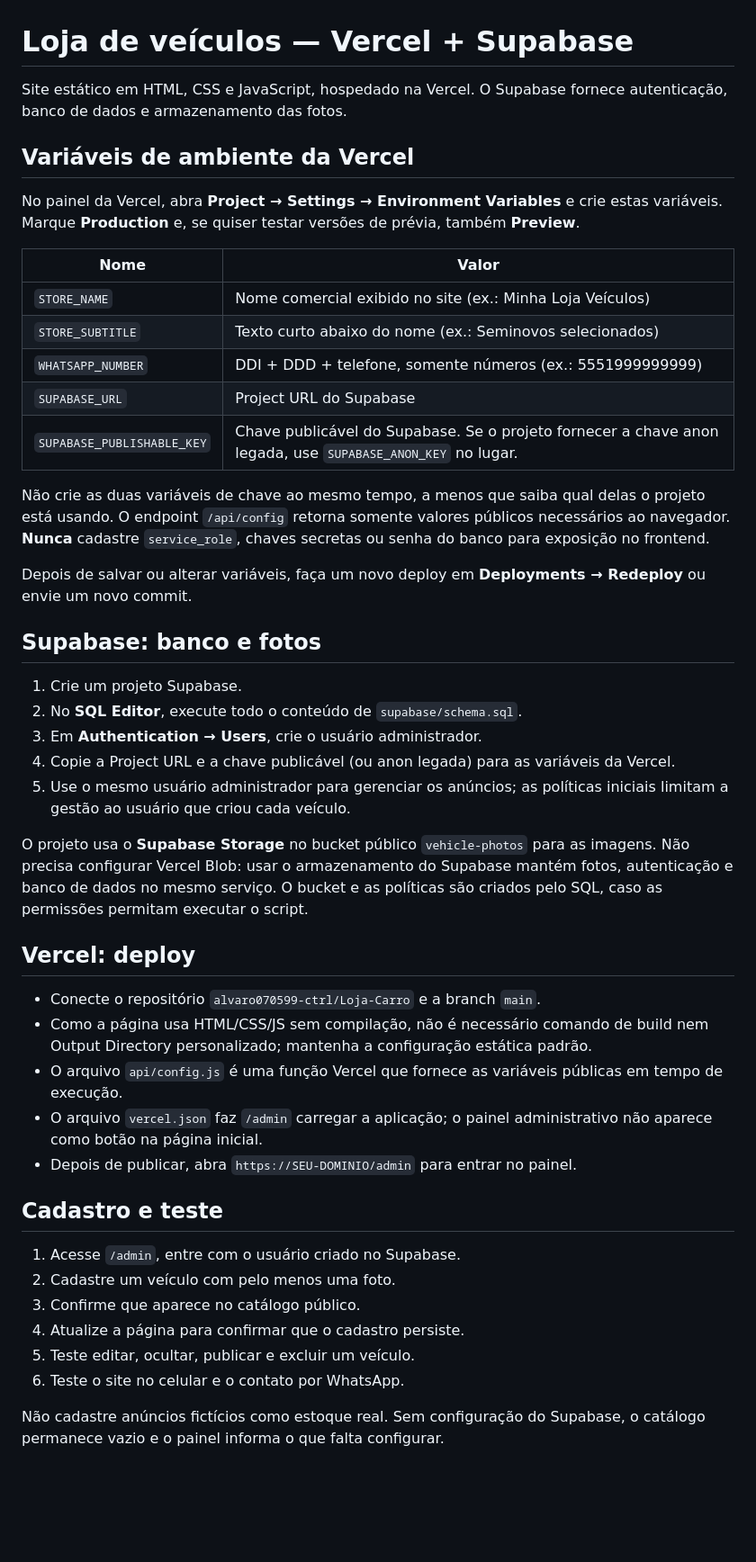
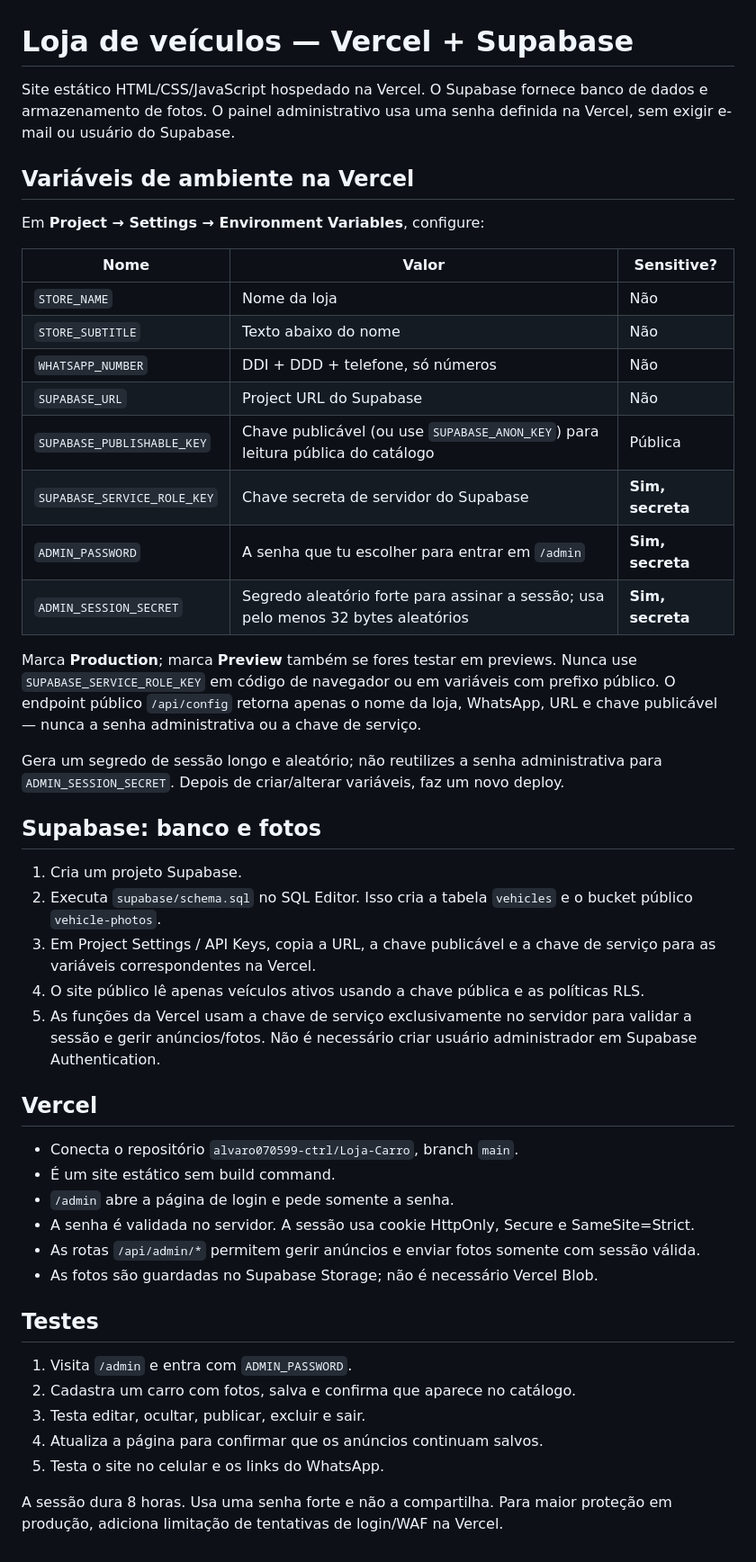
Before and after one commit to alvaro070599-ctrl/Loja-Carro, a Markdown page: README.md, the part around the change. Shown at 90% size. Rendered like a GitHub page; blank space fills up the shorter version.

Commit message:
Document password-only Vercel admin setup

```diff
--- a/README.md
+++ b/README.md
@@ -1,48 +1,49 @@
 # Loja de veículos — Vercel + Supabase
 
-Site estático em HTML, CSS e JavaScript, hospedado na Vercel. O Supabase fornece autenticação, banco de dados e armazenamento das fotos.
+Site estático HTML/CSS/JavaScript hospedado na Vercel. O Supabase fornece banco de dados e armazenamento de fotos. O painel administrativo usa uma senha definida na Vercel, sem exigir e-mail ou usuário do Supabase.
 
-## Variáveis de ambiente da Vercel
+## Variáveis de ambiente na Vercel
 
-No painel da Vercel, abra **Project → Settings → Environment Variables** e crie estas variáveis. Marque **Production** e, se quiser testar versões de prévia, também **Preview**.
+Em **Project → Settings → Environment Variables**, configure:
 
-| Nome | Valor |
-|---|---|
-| `STORE_NAME` | Nome comercial exibido no site (ex.: Minha Loja Veículos) |
-| `STORE_SUBTITLE` | Texto curto abaixo do nome (ex.: Seminovos selecionados) |
-| `WHATSAPP_NUMBER` | DDI + DDD + telefone, somente números (ex.: 5551999999999) |
-| `SUPABASE_URL` | Project URL do Supabase |
-| `SUPABASE_PUBLISHABLE_KEY` | Chave publicável do Supabase. Se o projeto fornecer a chave anon legada, use `SUPABASE_ANON_KEY` no lugar. |
+| Nome | Valor | Sensitive? |
+|---|---|---|
+| `STORE_NAME` | Nome da loja | Não |
+| `STORE_SUBTITLE` | Texto abaixo do nome | Não |
+| `WHATSAPP_NUMBER` | DDI + DDD + telefone, só números | Não |
+| `SUPABASE_URL` | Project URL do Supabase | Não |
+| `SUPABASE_PUBLISHABLE_KEY` | Chave publicável (ou use `SUPABASE_ANON_KEY`) para leitura pública do catálogo | Pública |
+| `SUPABASE_SERVICE_ROLE_KEY` | Chave secreta de servidor do Supabase | **Sim, secreta** |
+| `ADMIN_PASSWORD` | A senha que tu escolher para entrar em `/admin` | **Sim, secreta** |
+| `ADMIN_SESSION_SECRET` | Segredo aleatório forte para assinar a sessão; usa pelo menos 32 bytes aleatórios | **Sim, secreta** |
 
-Não crie as duas variáveis de chave ao mesmo tempo, a menos que saiba qual delas o projeto está usando. O endpoint `/api/config` retorna somente valores públicos necessários ao navegador. **Nunca** cadastre `service_role`, chaves secretas ou senha do banco para exposição no frontend.
+Marca **Production**; marca **Preview** também se fores testar em previews. Nunca use `SUPABASE_SERVICE_ROLE_KEY` em código de navegador ou em variáveis com prefixo público. O endpoint público `/api/config` retorna apenas o nome da loja, WhatsApp, URL e chave publicável — nunca a senha administrativa ou a chave de serviço.
 
-Depois de salvar ou alterar variáveis, faça um novo deploy em **Deployments → Redeploy** ou envie um novo commit.
+Gera um segredo de sessão longo e aleatório; não reutilizes a senha administrativa para `ADMIN_SESSION_SECRET`. Depois de criar/alterar variáveis, faz um novo deploy.
 
 ## Supabase: banco e fotos
 
-1. Crie um projeto Supabase.
-2. No **SQL Editor**, execute todo o conteúdo de `supabase/schema.sql`.
-3. Em **Authentication → Users**, crie o usuário administrador.
-4. Copie a Project URL e a chave publicável (ou anon legada) para as variáveis da Vercel.
-5. Use o mesmo usuário administrador para gerenciar os anúncios; as políticas iniciais limitam a gestão ao usuário que criou cada veículo.
+1. Cria um projeto Supabase.
+2. Executa `supabase/schema.sql` no SQL Editor. Isso cria a tabela `vehicles` e o bucket público `vehicle-photos`.
+3. Em Project Settings / API Keys, copia a URL, a chave publicável e a chave de serviço para as variáveis correspondentes na Vercel.
+4. O site público lê apenas veículos ativos usando a chave pública e as políticas RLS.
+5. As funções da Vercel usam a chave de serviço exclusivamente no servidor para validar a sessão e gerir anúncios/fotos. Não é necessário criar usuário administrador em Supabase Authentication.
 
-O projeto usa o **Supabase Storage** no bucket público `vehicle-photos` para as imagens. Não precisa configurar Vercel Blob: usar o armazenamento do Supabase mantém fotos, autenticação e banco de dados no mesmo serviço. O bucket e as políticas são criados pelo SQL, caso as permissões permitam executar o script.
+## Vercel
 
-## Vercel: deploy
+- Conecta o repositório `alvaro070599-ctrl/Loja-Carro`, branch `main`.
+- É um site estático sem build command.
+- `/admin` abre a página de login e pede somente a senha.
+- A senha é validada no servidor. A sessão usa cookie HttpOnly, Secure e SameSite=Strict.
+- As rotas `/api/admin/*` permitem gerir anúncios e enviar fotos somente com sessão válida.
+- As fotos são guardadas no Supabase Storage; não é necessário Vercel Blob.
 
-- Conecte o repositório `alvaro070599-ctrl/Loja-Carro` e a branch `main`.
-- Como a página usa HTML/CSS/JS sem compilação, não é necessário comando de build nem Output Directory personalizado; mantenha a configuração estática padrão.
-- O arquivo `api/config.js` é uma função Vercel que fornece as variáveis públicas em tempo de execução.
-- O arquivo `vercel.json` faz `/admin` carregar a aplicação; o painel administrativo não aparece como botão na página inicial.
-- Depois de publicar, abra `https://SEU-DOMINIO/admin` para entrar no painel.
+## Testes
 
-## Cadastro e teste
+1. Visita `/admin` e entra com `ADMIN_PASSWORD`.
+2. Cadastra um carro com fotos, salva e confirma que aparece no catálogo.
+3. Testa editar, ocultar, publicar, excluir e sair.
+4. Atualiza a página para confirmar que os anúncios continuam salvos.
+5. Testa o site no celular e os links do WhatsApp.
 
-1. Acesse `/admin`, entre com o usuário criado no Supabase.
-2. Cadastre um veículo com pelo menos uma foto.
-3. Confirme que aparece no catálogo público.
-4. Atualize a página para confirmar que o cadastro persiste.
-5. Teste editar, ocultar, publicar e excluir um veículo.
-6. Teste o site no celular e o contato por WhatsApp.
-
-Não cadastre anúncios fictícios como estoque real. Sem configuração do Supabase, o catálogo permanece vazio e o painel informa o que falta configurar.
+A sessão dura 8 horas. Usa uma senha forte e não a compartilha. Para maior proteção em produção, adiciona limitação de tentativas de login/WAF na Vercel.
```
